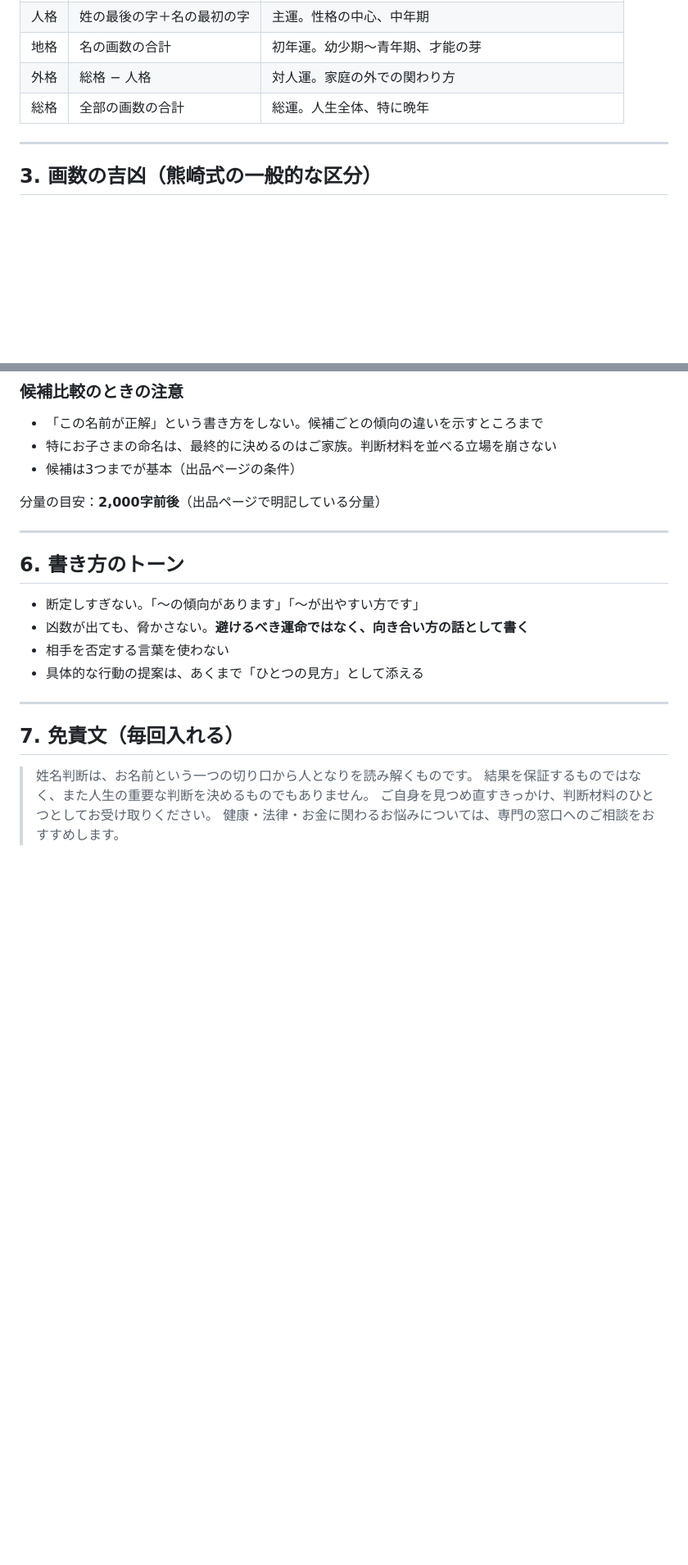
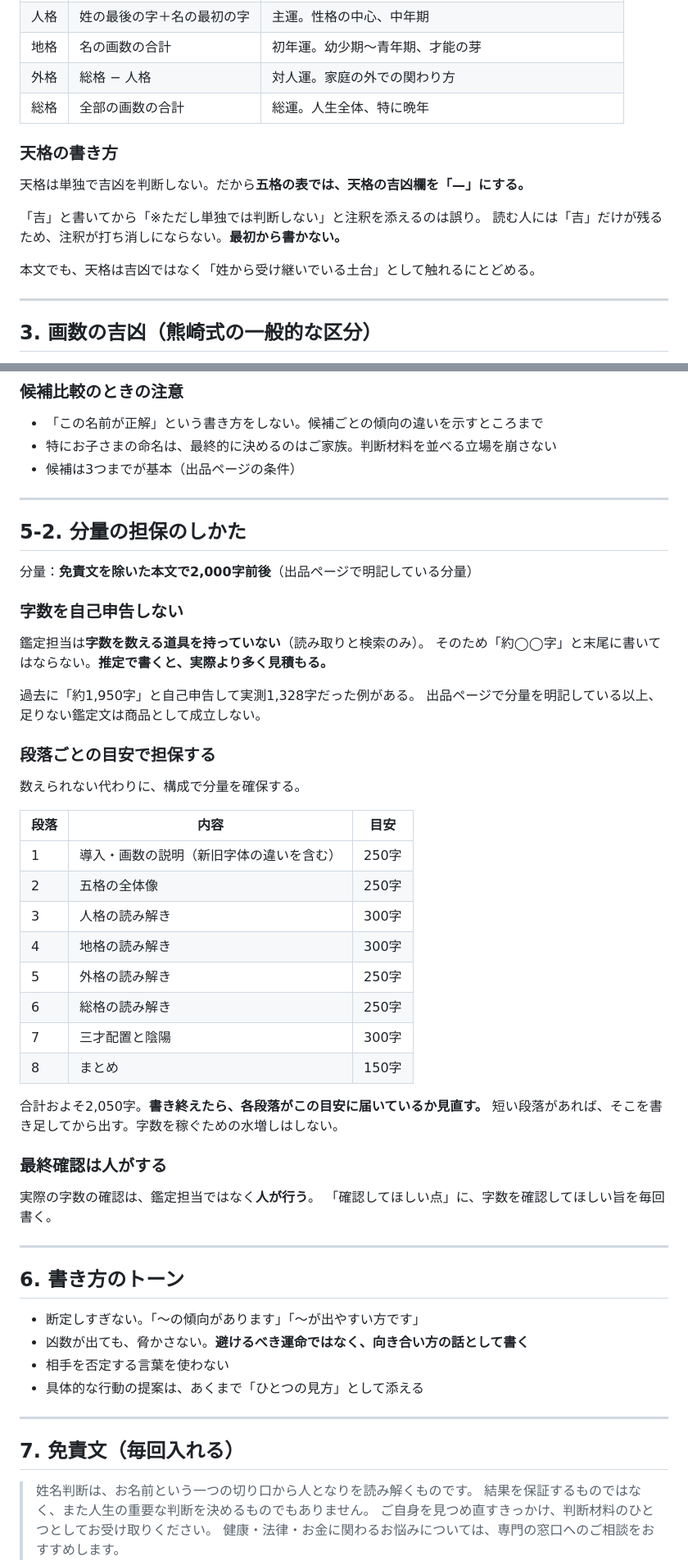
Before and after one commit to Nanjgorilla/ai-office, a Markdown page: departments/coconala/鑑定の型.md, 2 parts joined by grey strips. Shown at 82% size. Drawn GitHub-style; blank space fills up the shorter version.

```diff
--- a/departments/coconala/鑑定の型.md
+++ b/departments/coconala/鑑定の型.md
@@ -57,6 +57,15 @@
 | 地格 | 名の画数の合計 | 初年運。幼少期〜青年期、才能の芽 |
 | 外格 | 総格 − 人格 | 対人運。家庭の外での関わり方 |
 | 総格 | 全部の画数の合計 | 総運。人生全体、特に晩年 |
+
+### 天格の書き方
+
+天格は単独で吉凶を判断しない。だから**五格の表では、天格の吉凶欄を「—」にする。**
+
+「吉」と書いてから「※ただし単独では判断しない」と注釈を添えるのは誤り。
+読む人には「吉」だけが残るため、注釈が打ち消しにならない。**最初から書かない。**
+
+本文でも、天格は吉凶ではなく「姓から受け継いでいる土台」として触れるにとどめる。
 
 ---
 
@@ -120,7 +129,44 @@
 - 特にお子さまの命名は、最終的に決めるのはご家族。判断材料を並べる立場を崩さない
 - 候補は3つまでが基本（出品ページの条件）
 
-分量の目安：**2,000字前後**（出品ページで明記している分量）
+---
+
+## 5-2. 分量の担保のしかた
+
+分量：**免責文を除いた本文で2,000字前後**（出品ページで明記している分量）
+
+### 字数を自己申告しない
+
+鑑定担当は**字数を数える道具を持っていない**（読み取りと検索のみ）。
+そのため「約◯◯字」と末尾に書いてはならない。**推定で書くと、実際より多く見積もる。**
+
+過去に「約1,950字」と自己申告して実測1,328字だった例がある。
+出品ページで分量を明記している以上、足りない鑑定文は商品として成立しない。
+
+### 段落ごとの目安で担保する
+
+数えられない代わりに、構成で分量を確保する。
+
+| 段落 | 内容 | 目安 |
+|---|---|---|
+| 1 | 導入・画数の説明（新旧字体の違いを含む） | 250字 |
+| 2 | 五格の全体像 | 250字 |
+| 3 | 人格の読み解き | 300字 |
+| 4 | 地格の読み解き | 300字 |
+| 5 | 外格の読み解き | 250字 |
+| 6 | 総格の読み解き | 250字 |
+| 7 | 三才配置と陰陽 | 300字 |
+| 8 | まとめ | 150字 |
+
+合計およそ2,050字。**書き終えたら、各段落がこの目安に届いているか見直す。**
+短い段落があれば、そこを書き足してから出す。字数を稼ぐための水増しはしない。
+
+### 最終確認は人がする
+
+実際の字数の確認は、鑑定担当ではなく**人が行う**。
+「確認してほしい点」に、字数を確認してほしい旨を毎回書く。
+
+
 
 ---
 
```
Also changed, not shown: other parts of departments/coconala/鑑定の型.md (+1 -0 lines), .claude/agents/coconala-kantei.md (+11 -1 lines).
